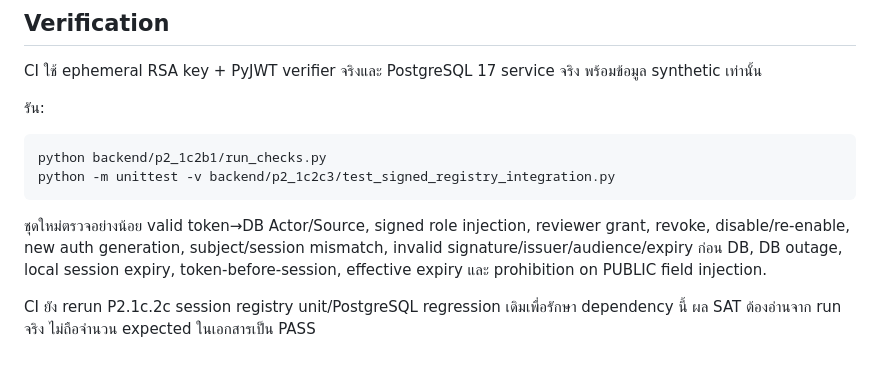
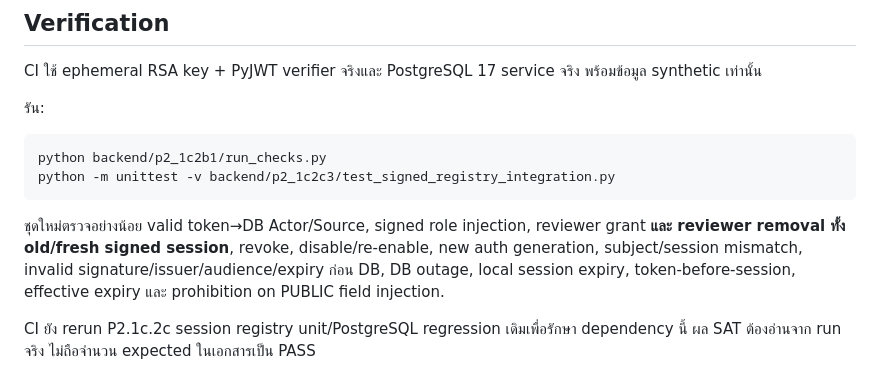
Before and after one commit to nustanakritwithai/Echonews, a Markdown page: backend/p2_1c2c3/README_TH.md, the part around the change. Rendered like a GitHub page.

Commit message:
docs(auth): record signed reviewer-removal gate

````diff
--- a/backend/p2_1c2c3/README_TH.md
+++ b/backend/p2_1c2c3/README_TH.md
@@ -37,7 +37,7 @@ python backend/p2_1c2b1/run_checks.py
 python -m unittest -v backend/p2_1c2c3/test_signed_registry_integration.py
 ```
 
-ชุดใหม่ตรวจอย่างน้อย valid token→DB Actor/Source, signed role injection, reviewer grant, revoke, disable/re-enable, new auth generation, subject/session mismatch, invalid signature/issuer/audience/expiry ก่อน DB, DB outage, local session expiry, token-before-session, effective expiry และ prohibition on PUBLIC field injection.
+ชุดใหม่ตรวจอย่างน้อย valid token→DB Actor/Source, signed role injection, reviewer grant **และ reviewer removal ทั้ง old/fresh signed session**, revoke, disable/re-enable, new auth generation, subject/session mismatch, invalid signature/issuer/audience/expiry ก่อน DB, DB outage, local session expiry, token-before-session, effective expiry และ prohibition on PUBLIC field injection.
 
 CI ยัง rerun P2.1c.2c session registry unit/PostgreSQL regression เดิมเพื่อรักษา dependency นี้ ผล SAT ต้องอ่านจาก run จริง ไม่ถือจำนวน expected ในเอกสารเป็น PASS
 
````
